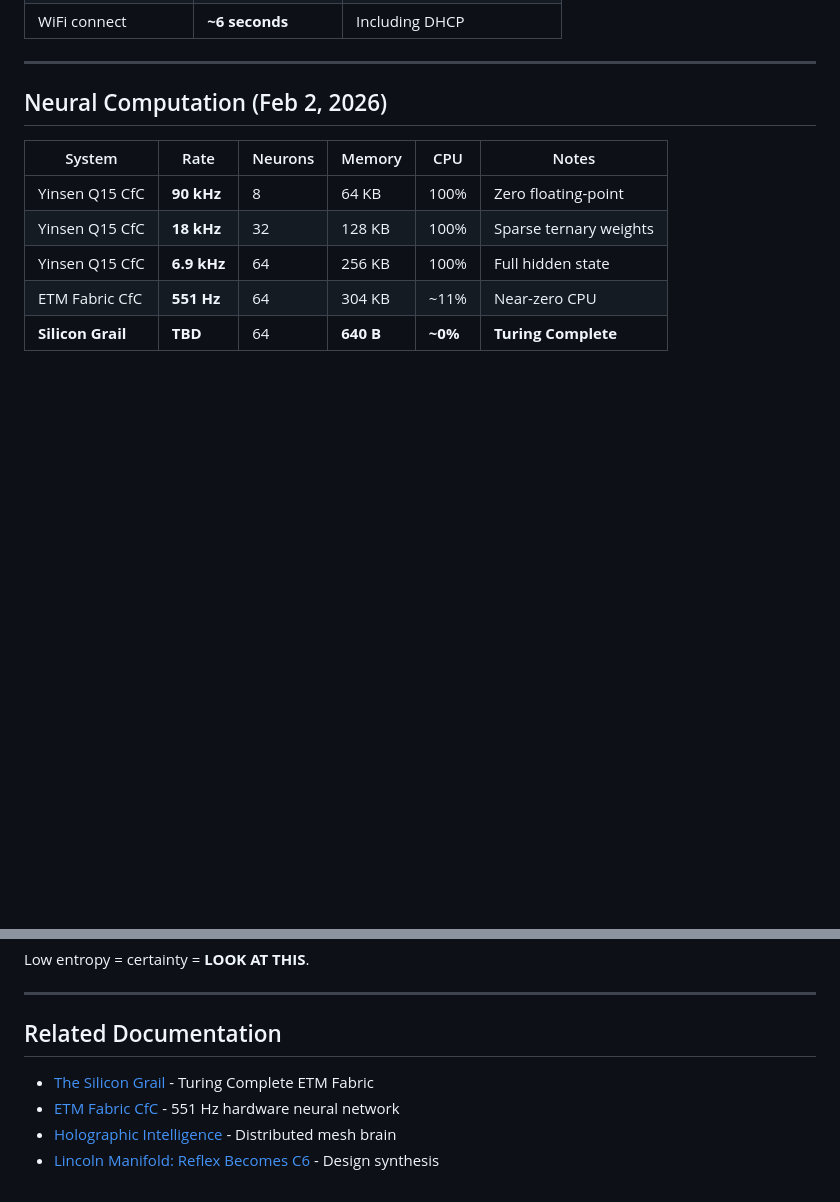
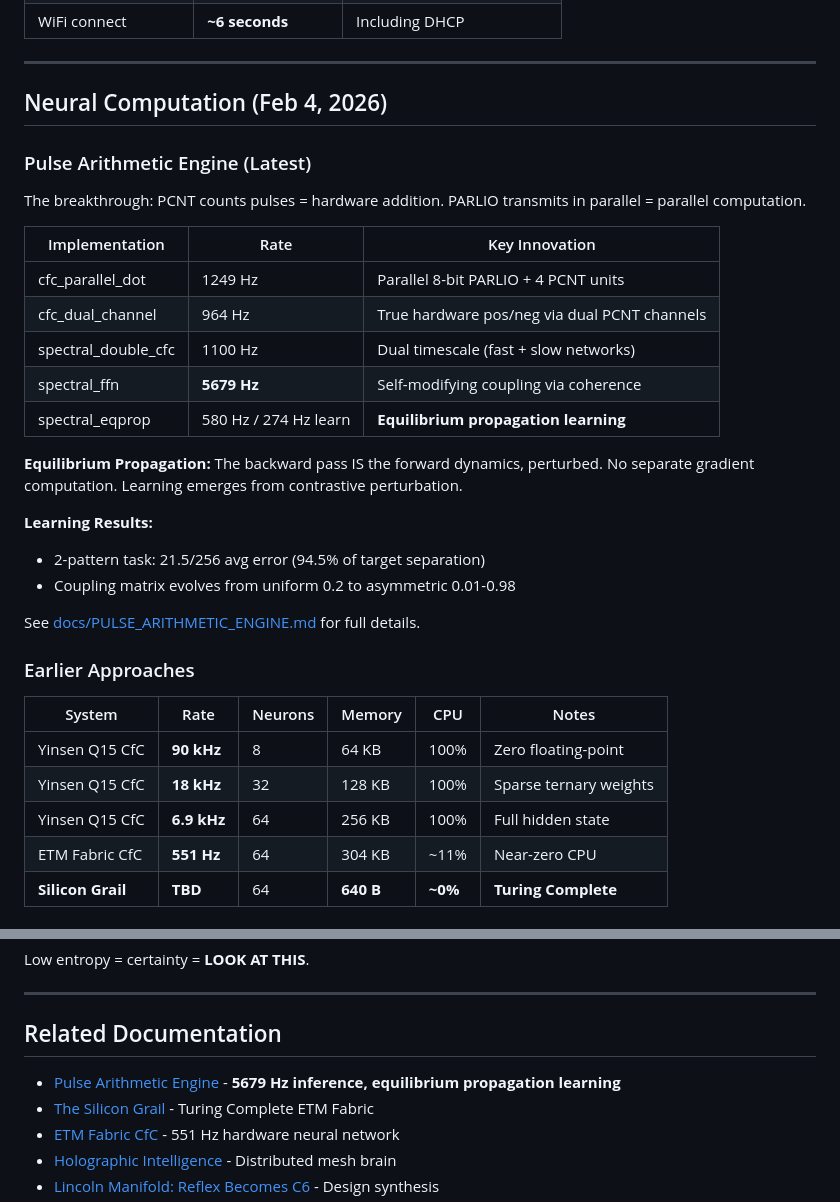
Before and after one commit to EntroMorphic/the-reflex, a Markdown page: reflex-os/README.md, 2 parts joined by grey strips. Rendered like a GitHub page; blank space fills up the shorter version.

```diff
--- a/reflex-os/README.md
+++ b/reflex-os/README.md
@@ -52,7 +52,29 @@ Reflex OS is not an operating system that runs on the ESP32-C6. Reflex OS **is**
 
 ---
 
-## Neural Computation (Feb 2, 2026)
+## Neural Computation (Feb 4, 2026)
+
+### Pulse Arithmetic Engine (Latest)
+
+The breakthrough: PCNT counts pulses = hardware addition. PARLIO transmits in parallel = parallel computation.
+
+| Implementation | Rate | Key Innovation |
+|----------------|------|----------------|
+| cfc_parallel_dot | 1249 Hz | Parallel 8-bit PARLIO + 4 PCNT units |
+| cfc_dual_channel | 964 Hz | True hardware pos/neg via dual PCNT channels |
+| spectral_double_cfc | 1100 Hz | Dual timescale (fast + slow networks) |
+| spectral_ffn | **5679 Hz** | Self-modifying coupling via coherence |
+| spectral_eqprop | 580 Hz / 274 Hz learn | **Equilibrium propagation learning** |
+
+**Equilibrium Propagation:** The backward pass IS the forward dynamics, perturbed. No separate gradient computation. Learning emerges from contrastive perturbation.
+
+**Learning Results:**
+- 2-pattern task: 21.5/256 avg error (94.5% of target separation)
+- Coupling matrix evolves from uniform 0.2 to asymmetric 0.01-0.98
+
+See [docs/PULSE_ARITHMETIC_ENGINE.md](docs/PULSE_ARITHMETIC_ENGINE.md) for full details.
+
+### Earlier Approaches
 
 | System | Rate | Neurons | Memory | CPU | Notes |
 |--------|------|---------|--------|-----|-------|
@@ -389,6 +411,7 @@ Low entropy = certainty = **LOOK AT THIS**.
 
 ## Related Documentation
 
+- [Pulse Arithmetic Engine](docs/PULSE_ARITHMETIC_ENGINE.md) - **5679 Hz inference, equilibrium propagation learning**
 - [The Silicon Grail](docs/SILICON_GRAIL.md) - Turing Complete ETM Fabric
 - [ETM Fabric CfC](docs/ETM_FABRIC_CFC.md) - 551 Hz hardware neural network
 - [Holographic Intelligence](docs/HOLOGRAPHIC_INTELLIGENCE.md) - Distributed mesh brain
```
Also changed, not shown: docs/CURRENT_STATUS.md (+25 -4 lines), reflex-os/docs/PULSE_ARITHMETIC_ENGINE.md (added, +411 -0 lines).
